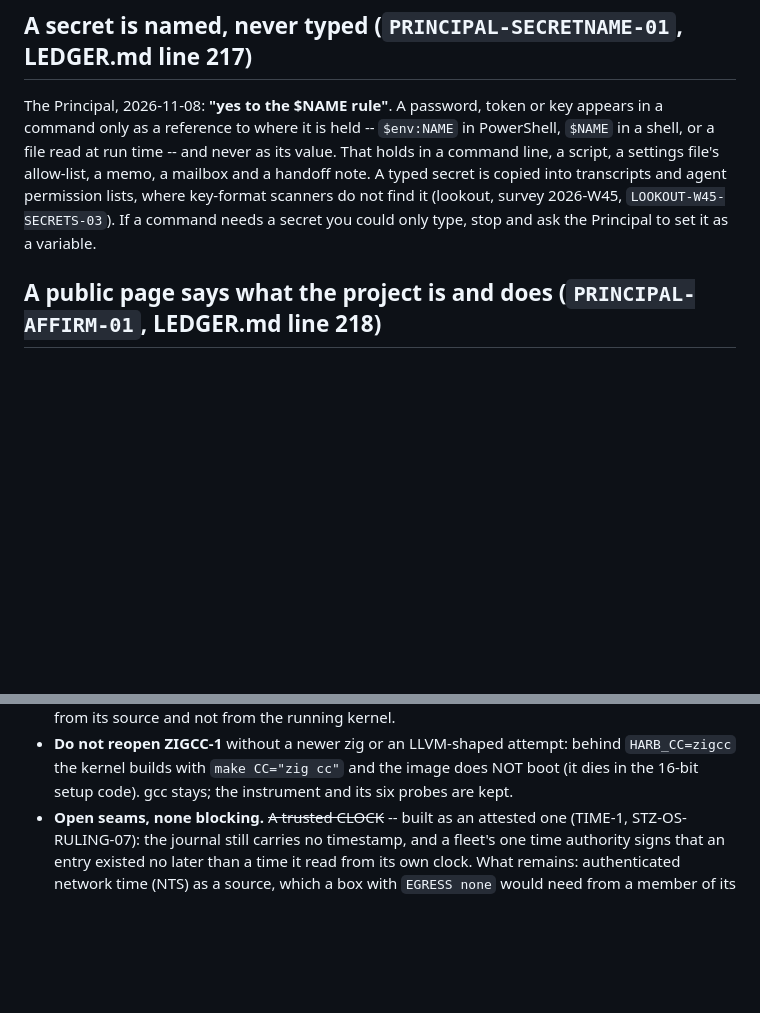
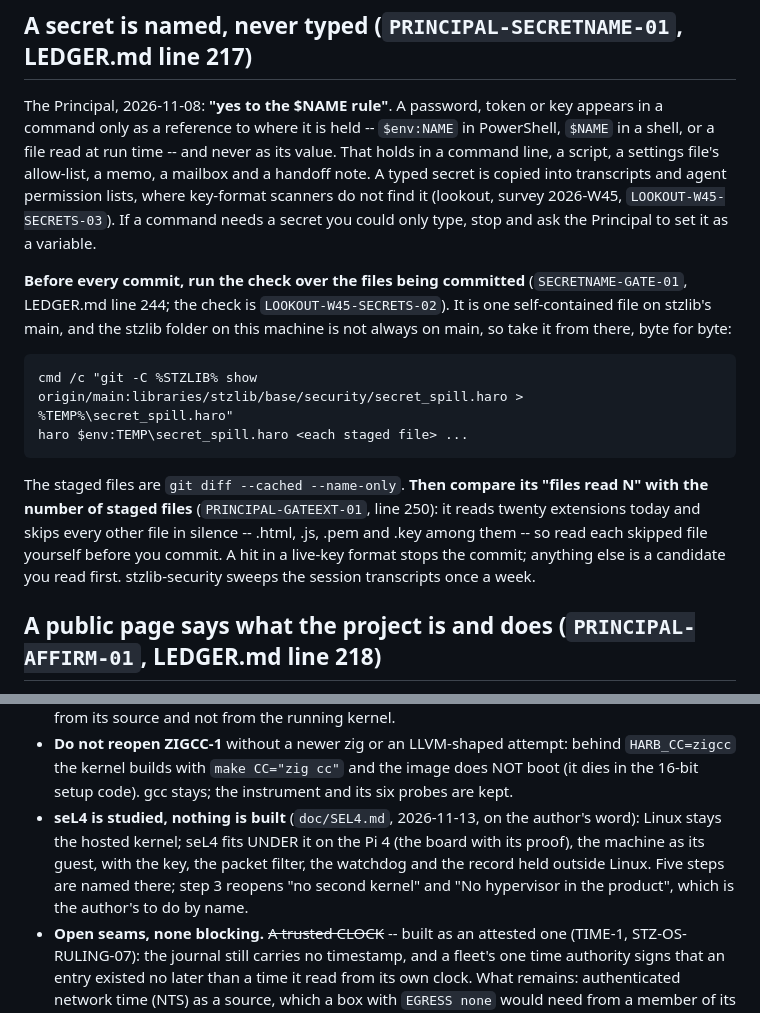
Before and after one commit to mayouni/harobanda, a Markdown page: CLAUDE.md, 2 parts joined by grey strips. GitHub-like rendering; blank space fills up the shorter version.

```diff
--- a/CLAUDE.md
+++ b/CLAUDE.md
@@ -98,6 +98,19 @@ allow-list, a memo, a mailbox and a handoff note. A typed secret is copied into
 permission lists, where key-format scanners do not find it (lookout, survey 2026-W45,
 `LOOKOUT-W45-SECRETS-03`). If a command needs a secret you could only type, stop and ask the Principal
 to set it as a variable.
+
+**Before every commit, run the check over the files being committed** (`SECRETNAME-GATE-01`, LEDGER.md
+line 244; the check is `LOOKOUT-W45-SECRETS-02`). It is one self-contained file on stzlib's main, and the
+stzlib folder on this machine is not always on main, so take it from there, byte for byte:
+
+    cmd /c "git -C %STZLIB% show origin/main:libraries/stzlib/base/security/secret_spill.haro > %TEMP%\secret_spill.haro"
+    haro $env:TEMP\secret_spill.haro <each staged file> ...
+
+The staged files are `git diff --cached --name-only`. **Then compare its "files read N" with the number of
+staged files** (`PRINCIPAL-GATEEXT-01`, line 250): it reads twenty extensions today and skips every other
+file in silence -- .html, .js, .pem and .key among them -- so read each skipped file yourself before you
+commit. A hit in a live-key format stops the commit; anything else is a candidate you read first.
+stzlib-security sweeps the session transcripts once a week.
 
 ## A public page says what the project is and does (`PRINCIPAL-AFFIRM-01`, LEDGER.md line 218)
 
@@ -2204,6 +2217,12 @@ nothing about the init (the MicroRing injection finding, 2026-08-20).
   attempt: behind `HARB_CC=zigcc` the kernel builds with `make CC="zig
   cc"` and the image does NOT boot (it dies in the 16-bit setup code).
   gcc stays; the instrument and its six probes are kept.
+- **seL4 is studied, nothing is built** (`doc/SEL4.md`, 2026-11-13, on the
+  author's word): Linux stays the hosted kernel; seL4 fits UNDER it on the
+  Pi 4 (the board with its proof), the machine as its guest, with the key,
+  the packet filter, the watchdog and the record held outside Linux. Five
+  steps are named there; step 3 reopens "no second kernel" and "No
+  hypervisor in the product", which is the author's to do by name.
 - **Open seams, none blocking.** ~~A trusted CLOCK~~ -- built as an
   attested one (TIME-1, STZ-OS-RULING-07): the journal still carries no
   timestamp, and a fleet's one time authority signs that an entry existed
```
Also changed, not shown: other parts of CLAUDE.md (+1 -1 lines), doc/SEL4.md (added, +226 -0 lines).
